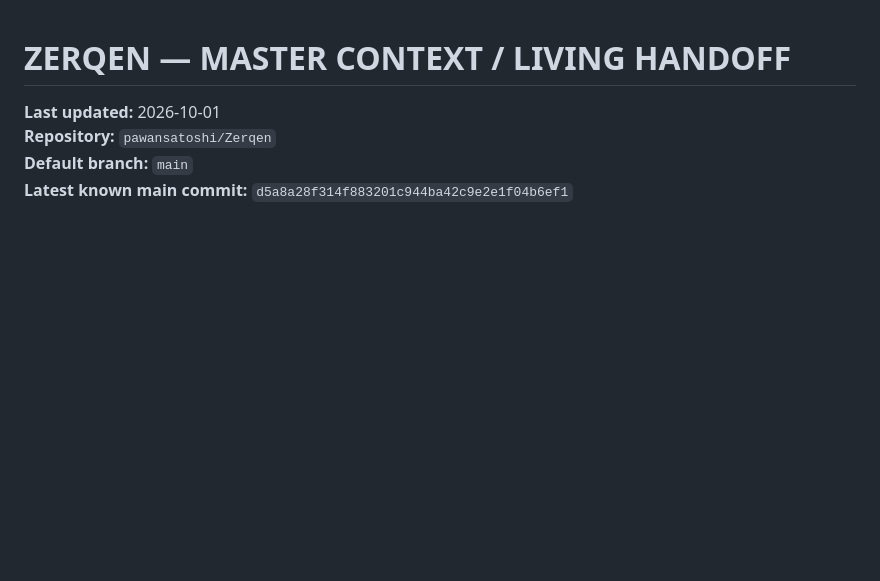
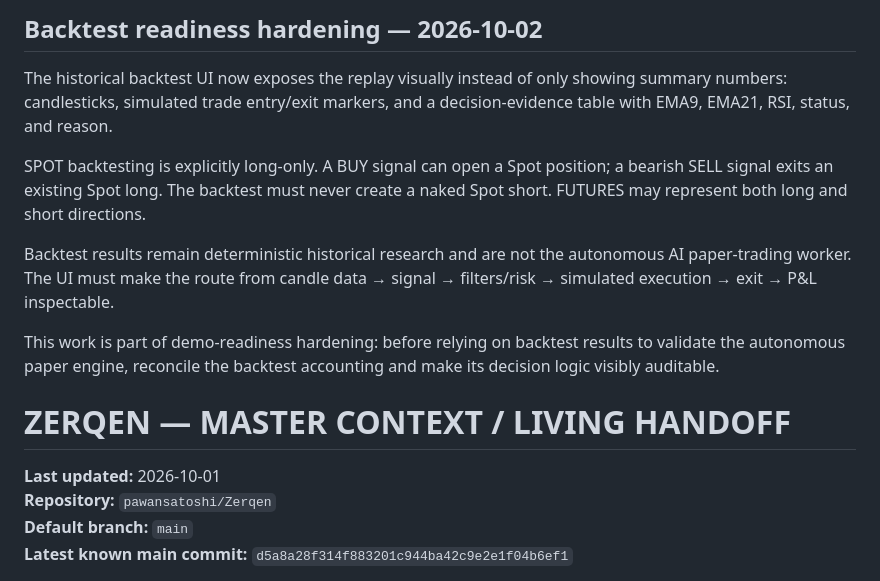
Before and after one commit to pawansatoshi/Zerqen, a Markdown page: docs/ZERQEN_MASTER_CONTEXT.md, the part around the change. GitHub-like rendering; blank space fills up the shorter version.

Commit message:
docs: record backtest visual audit and spot long-only hardening

```diff
--- a/docs/ZERQEN_MASTER_CONTEXT.md
+++ b/docs/ZERQEN_MASTER_CONTEXT.md
@@ -1,3 +1,13 @@
+## Backtest readiness hardening — 2026-10-02
+
+The historical backtest UI now exposes the replay visually instead of only showing summary numbers: candlesticks, simulated trade entry/exit markers, and a decision-evidence table with EMA9, EMA21, RSI, status, and reason.
+
+SPOT backtesting is explicitly long-only. A BUY signal can open a Spot position; a bearish SELL signal exits an existing Spot long. The backtest must never create a naked Spot short. FUTURES may represent both long and short directions.
+
+Backtest results remain deterministic historical research and are not the autonomous AI paper-trading worker. The UI must make the route from candle data → signal → filters/risk → simulated execution → exit → P&L inspectable.
+
+This work is part of demo-readiness hardening: before relying on backtest results to validate the autonomous paper engine, reconcile the backtest accounting and make its decision logic visibly auditable.
+
 # ZERQEN — MASTER CONTEXT / LIVING HANDOFF
 
 **Last updated:** 2026-10-01
```
